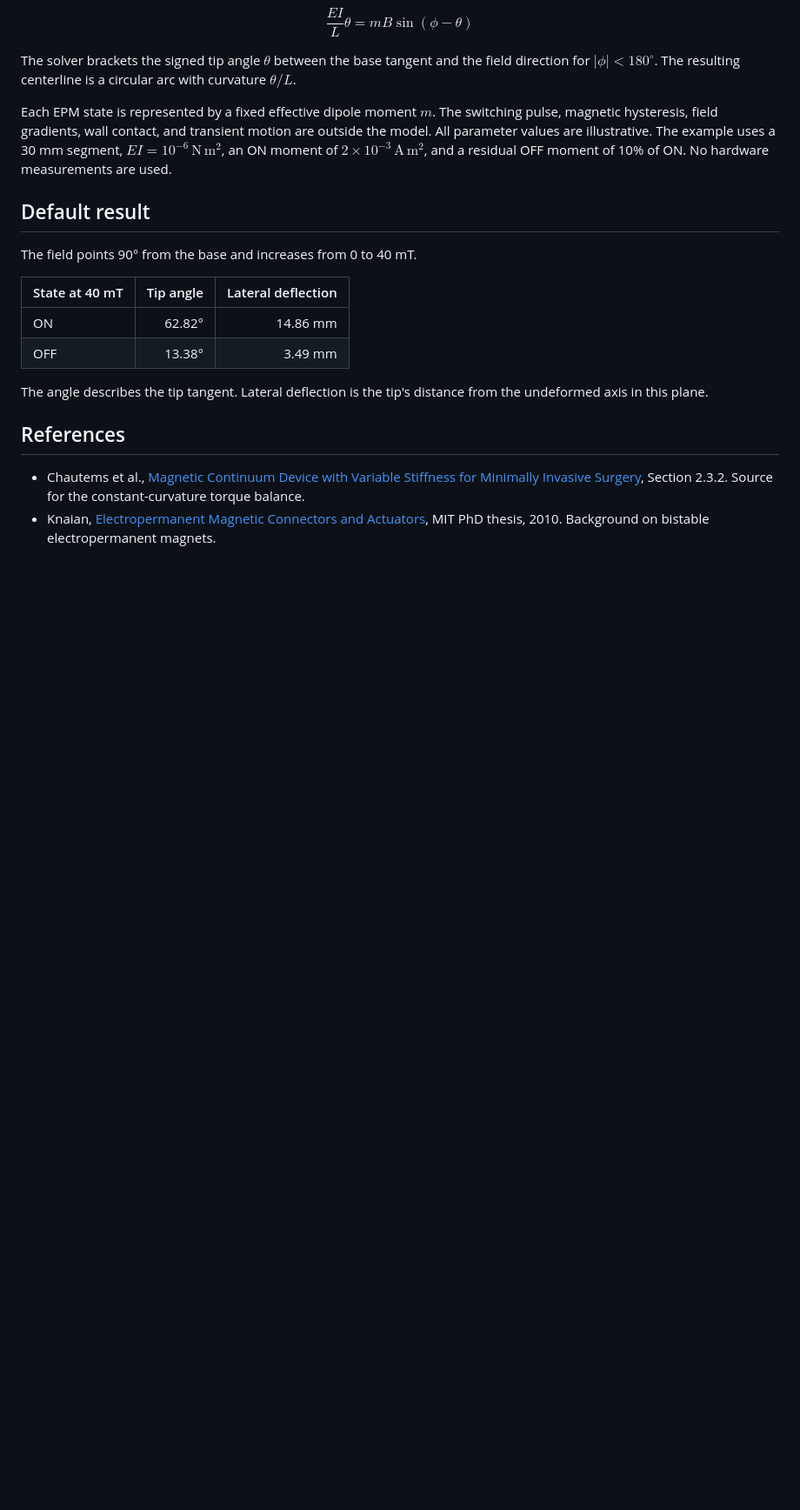
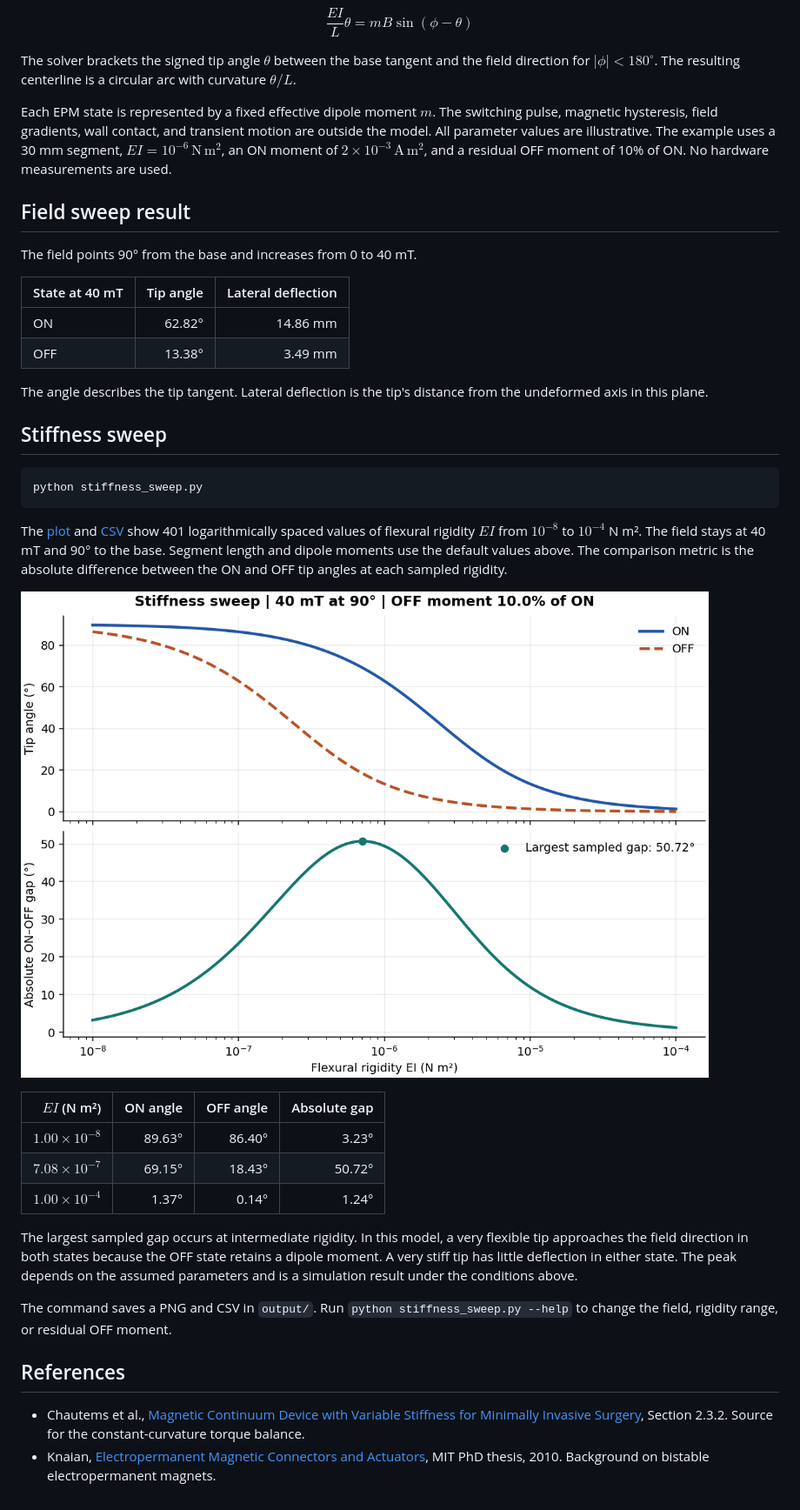
Before and after one commit to alishcore/epm-catheter-sim, a Markdown page: README.md, the part around the change. Shown at 87% size. Drawn GitHub-style; pictures changed too: stiffness_sweep.png (added); blank space fills up the shorter version.

Commit message:
feat: compare ON and OFF steering across tip stiffness

````diff
--- a/README.md
+++ b/README.md
@@ -34,7 +34,7 @@ The solver brackets the signed tip angle $\theta$ between the base tangent and t
 
 Each EPM state is represented by a fixed effective dipole moment $m$. The switching pulse, magnetic hysteresis, field gradients, wall contact, and transient motion are outside the model. All parameter values are illustrative. The example uses a 30 mm segment, $EI=10^{-6}\,\mathrm{N\,m^2}$, an ON moment of $2\times10^{-3}\,\mathrm{A\,m^2}$, and a residual OFF moment of 10% of ON. No hardware measurements are used.
 
-## Default result
+## Field sweep result
 
 The field points 90° from the base and increases from 0 to 40 mT.
 
@@ -45,6 +45,26 @@ The field points 90° from the base and increases from 0 to 40 mT.
 
 The angle describes the tip tangent. Lateral deflection is the tip's distance from the undeformed axis in this plane.
 
+## Stiffness sweep
+
+```bash
+python stiffness_sweep.py
+```
+
+The [plot](stiffness_sweep.png) and [CSV](stiffness_sweep.csv) show 401 logarithmically spaced values of flexural rigidity $EI$ from $10^{-8}$ to $10^{-4}$ N m². The field stays at 40 mT and 90° to the base. Segment length and dipole moments use the default values above. The comparison metric is the absolute difference between the ON and OFF tip angles at each sampled rigidity.
+
+![ON and OFF tip angles and their absolute difference versus flexural rigidity](stiffness_sweep.png)
+
+| $EI$ (N m²) | ON angle | OFF angle | Absolute gap |
+| ---: | ---: | ---: | ---: |
+| $1.00 \times 10^{-8}$ | 89.63° | 86.40° | 3.23° |
+| $7.08 \times 10^{-7}$ | 69.15° | 18.43° | 50.72° |
+| $1.00 \times 10^{-4}$ | 1.37° | 0.14° | 1.24° |
+
+The largest sampled gap occurs at intermediate rigidity. In this model, a very flexible tip approaches the field direction in both states because the OFF state retains a dipole moment. A very stiff tip has little deflection in either state. The peak depends on the assumed parameters and is a simulation result under the conditions above.
+
+The command saves a PNG and CSV in `output/`. Run `python stiffness_sweep.py --help` to change the field, rigidity range, or residual OFF moment.
+
 ## References
 
 - Chautems et al., [Magnetic Continuum Device with Variable Stiffness for Minimally Invasive Surgery](https://doi.org/10.1002/aisy.201900086), Section 2.3.2. Source for the constant-curvature torque balance.
````
Also changed, not shown: 2 other files.
